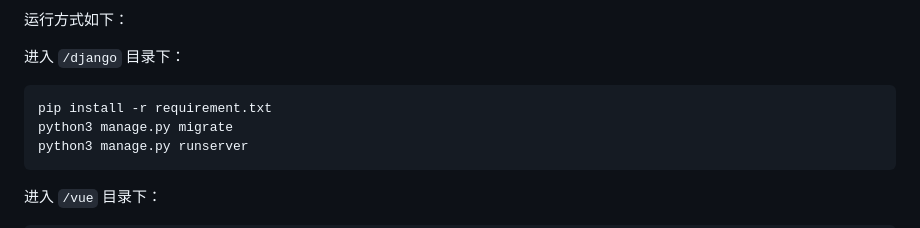
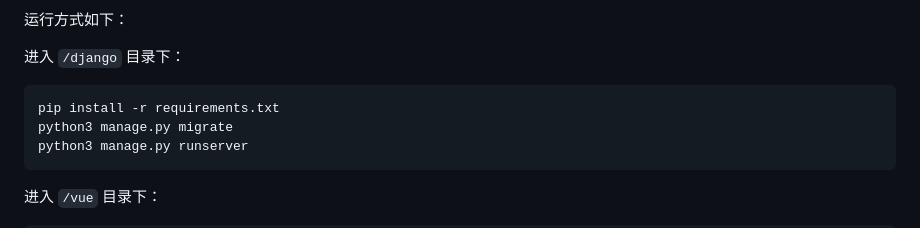
Before and after one commit to young1881/SJTUer, a Markdown page: README_CN.md, the part around the change. Rendered like a GitHub page.

````diff
--- a/README_CN.md
+++ b/README_CN.md
@@ -43,7 +43,7 @@ SJTUers（上海交通大学学生门户系统）为非官方网站应用。本
 
 进入 `/django` 目录下：
 ```
-pip install -r requirement.txt
+pip install -r requirements.txt
 python3 manage.py migrate
 python3 manage.py runserver
 ```
````
Also changed, not shown: README.md (+1 -1 lines), 项目需求文档.md (+23 -11 lines), 功能组件.png (added).
